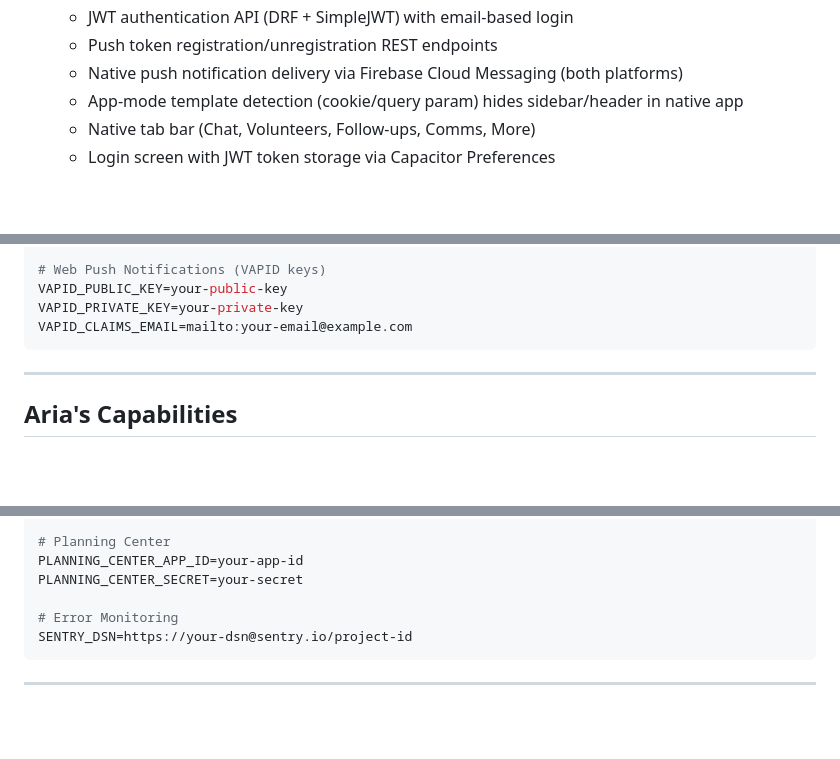
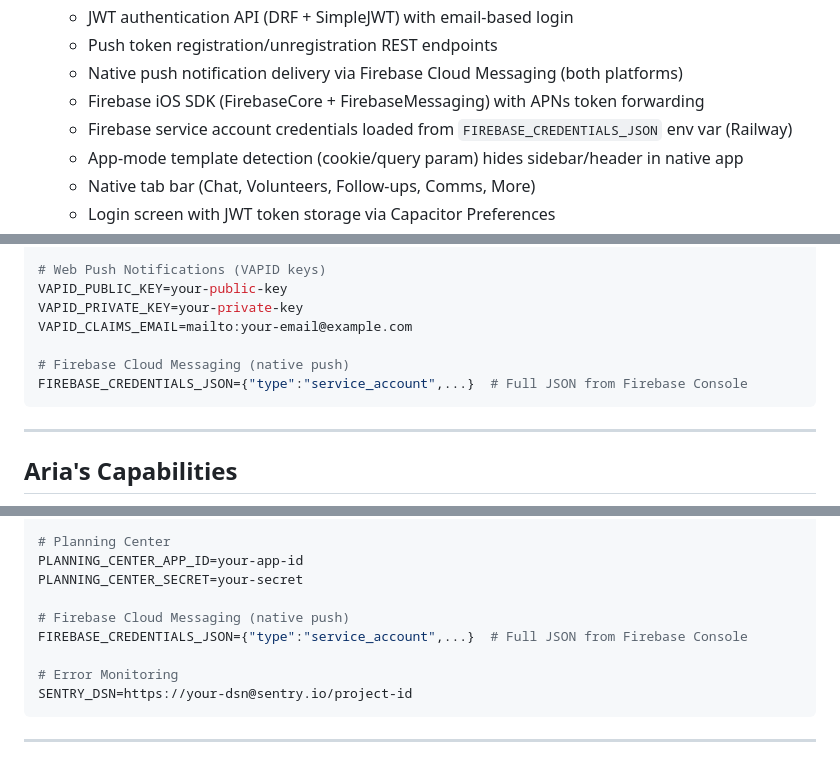
Before and after one commit to ryanpate/CHAgent, a Markdown page: CLAUDE.md, 3 parts joined by grey strips. Rendered like a GitHub page; blank space fills up the shorter version.

Commit message:
docs: update CLAUDE.md with Firebase SDK and credential config
Co-Authored-By: Claude Opus 4.6 <noreply@anthropic.com>

````diff
--- a/CLAUDE.md
+++ b/CLAUDE.md
@@ -86,6 +86,8 @@ Last Updated: February 25, 2026
   - JWT authentication API (DRF + SimpleJWT) with email-based login
   - Push token registration/unregistration REST endpoints
   - Native push notification delivery via Firebase Cloud Messaging (both platforms)
+  - Firebase iOS SDK (FirebaseCore + FirebaseMessaging) with APNs token forwarding
+  - Firebase service account credentials loaded from `FIREBASE_CREDENTIALS_JSON` env var (Railway)
   - App-mode template detection (cookie/query param) hides sidebar/header in native app
   - Native tab bar (Chat, Volunteers, Follow-ups, Comms, More)
   - Login screen with JWT token storage via Capacitor Preferences
@@ -275,6 +277,9 @@ USE_SUBDOMAIN_ROUTING=true
 VAPID_PUBLIC_KEY=your-public-key
 VAPID_PRIVATE_KEY=your-private-key
 VAPID_CLAIMS_EMAIL=mailto:your-email@example.com
+
+# Firebase Cloud Messaging (native push)
+FIREBASE_CREDENTIALS_JSON={"type":"service_account",...}  # Full JSON from Firebase Console
 ```
 
 ---
@@ -777,6 +782,9 @@ OPENAI_API_KEY=sk-...  # For embeddings
 PLANNING_CENTER_APP_ID=your-app-id
 PLANNING_CENTER_SECRET=your-secret
 
+# Firebase Cloud Messaging (native push)
+FIREBASE_CREDENTIALS_JSON={"type":"service_account",...}  # Full JSON from Firebase Console
+
 # Error Monitoring
 SENTRY_DSN=https://your-dsn@sentry.io/project-id
 ```
````
Also changed, not shown: other parts of CLAUDE.md (+2 -2 lines).
